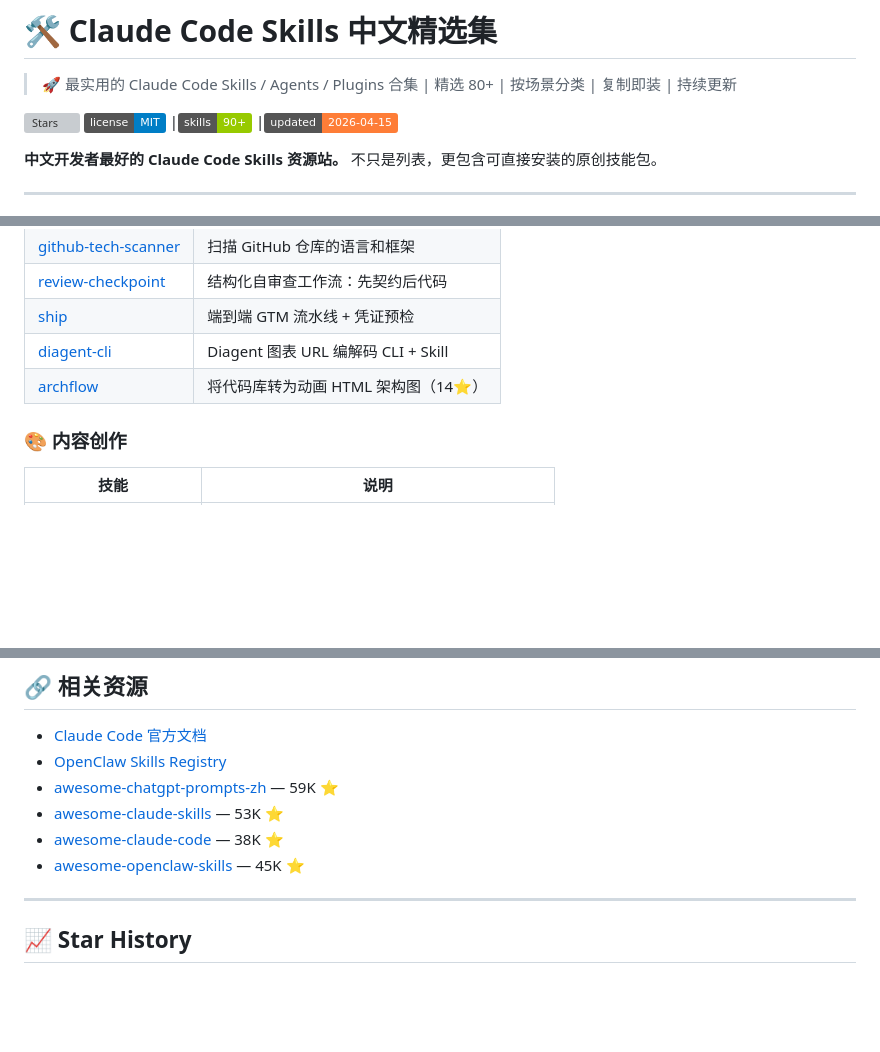
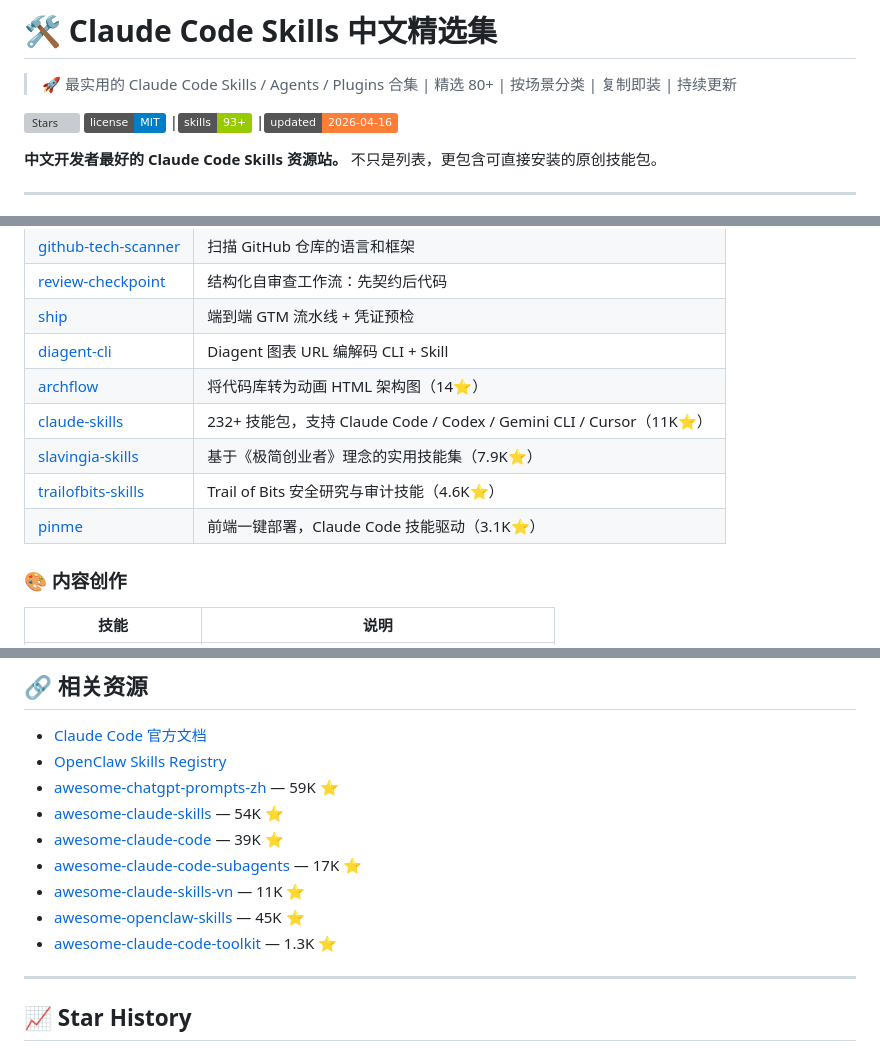
Before and after one commit to laolaoshiren/claude-code-skills-zh, a Markdown page: README.md, 3 parts joined by grey strips. Rendered like a GitHub page; badges without logos; blank space fills up the shorter version; grey boxes are pictures that could not be loaded.

Commit message:
update: 新增 error-translator 和 eslint-fix 原创技能，精选列表新增 6 个高星技能，更新相关资源链接

```diff
--- a/README.md
+++ b/README.md
@@ -4,8 +4,8 @@
 
 [![Stars](https://img.shields.io/github/stars/laolaoshiren/claude-code-skills-zh?style=social)](https://github.com/laolaoshiren/claude-code-skills-zh)
 [![License](https://img.shields.io/badge/license-MIT-blue.svg)](LICENSE)
-|[![Skills](https://img.shields.io/badge/skills-90+-green.svg)](#-原创技能)
-|[![Updated](https://img.shields.io/badge/updated-2026--04--15-orange.svg)](#)
+|[![Skills](https://img.shields.io/badge/skills-93+-green.svg)](#-原创技能)
+|[![Updated](https://img.shields.io/badge/updated-2026--04--16-orange.svg)](#)
 
 **中文开发者最好的 Claude Code Skills 资源站。** 不只是列表，更包含可直接安装的原创技能包。
 
@@ -49,6 +49,10 @@ cp -r claude-code-skills-zh/skills/* ~/.claude/skills/
 | [ship](https://github.com/maxtechera/ship) | 端到端 GTM 流水线 + 凭证预检 |
 | [diagent-cli](https://github.com/daniellee-ux/diagent-cli) | Diagent 图表 URL 编解码 CLI + Skill |
 | [archflow](https://github.com/rafaelolsr/archflow) | 将代码库转为动画 HTML 架构图（14⭐）|
+| [claude-skills](https://github.com/alirezarezvani/claude-skills) | 232+ 技能包，支持 Claude Code / Codex / Gemini CLI / Cursor（11K⭐）|
+| [slavingia-skills](https://github.com/slavingia/skills) | 基于《极简创业者》理念的实用技能集（7.9K⭐）|
+| [trailofbits-skills](https://github.com/trailofbits/skills) | Trail of Bits 安全研究与审计技能（4.6K⭐）|
+| [pinme](https://github.com/glitternetwork/pinme) | 前端一键部署，Claude Code 技能驱动（3.1K⭐）|
 
 ### 🎨 内容创作
 
@@ -170,9 +177,12 @@ description: 技能的一句话描述
 - [Claude Code 官方文档](https://docs.anthropic.com/en/docs/claude-code)
 - [OpenClaw Skills Registry](https://registry.openclaw.ai)
 - [awesome-chatgpt-prompts-zh](https://github.com/PlexPt/awesome-chatgpt-prompts-zh) — 59K ⭐
-- [awesome-claude-skills](https://github.com/ComposioHQ/awesome-claude-skills) — 53K ⭐
-- [awesome-claude-code](https://github.com/hesreallyhim/awesome-claude-code) — 38K ⭐
+- [awesome-claude-skills](https://github.com/ComposioHQ/awesome-claude-skills) — 54K ⭐
+- [awesome-claude-code](https://github.com/hesreallyhim/awesome-claude-code) — 39K ⭐
+- [awesome-claude-code-subagents](https://github.com/VoltAgent/awesome-claude-code-subagents) — 17K ⭐
+- [awesome-claude-skills-vn](https://github.com/travisvn/awesome-claude-skills) — 11K ⭐
 - [awesome-openclaw-skills](https://github.com/VoltAgent/awesome-openclaw-skills) — 45K ⭐
+- [awesome-claude-code-toolkit](https://github.com/rohitg00/awesome-claude-code-toolkit) — 1.3K ⭐
 
 ---
 
```
Also changed, not shown: other parts of README.md (+4 -1 lines), skills/error-translator/SKILL.md (added, +96 -0 lines), skills/eslint-fix/SKILL.md (added, +83 -0 lines).
